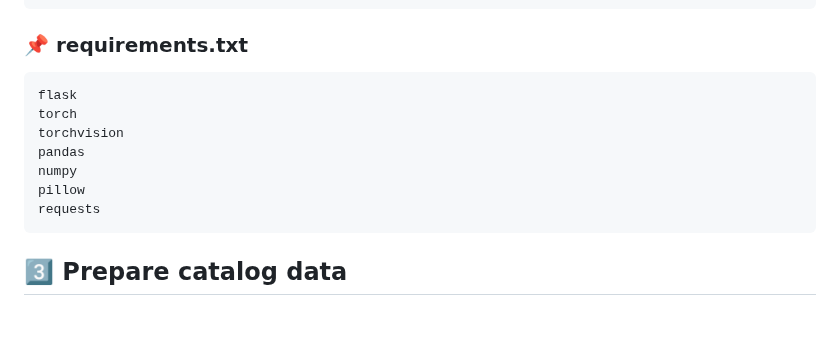
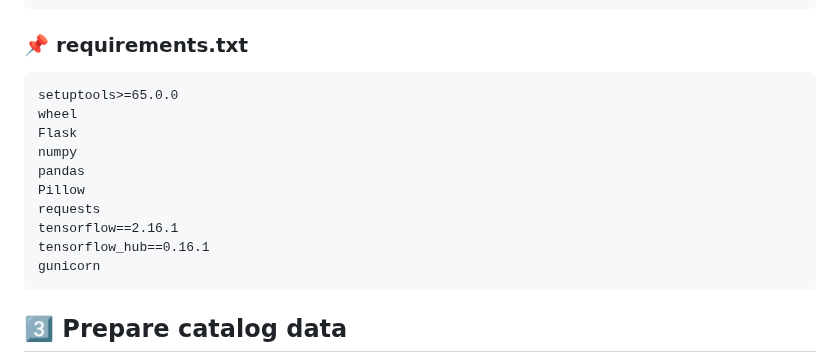
Before and after one commit to Ritesh15102/Visual-Product-Matcher-Build, a Markdown page: README.md, the part around the change. Drawn GitHub-style; blank space fills up the shorter version.

````diff
--- a/README.md
+++ b/README.md
@@ -116,13 +116,16 @@ pip install -r requirements.txt
 ```
 ### 📌 requirements.txt
 ``` txt
-flask
-torch
-torchvision
+setuptools>=65.0.0
+wheel
+Flask
+numpy
 pandas
-numpy
-pillow
+Pillow
 requests
+tensorflow==2.16.1
+tensorflow_hub==0.16.1
+gunicorn
 ```
 ## 3️⃣ Prepare catalog data
 - Create/edit backend/data/products.csv like:
````
